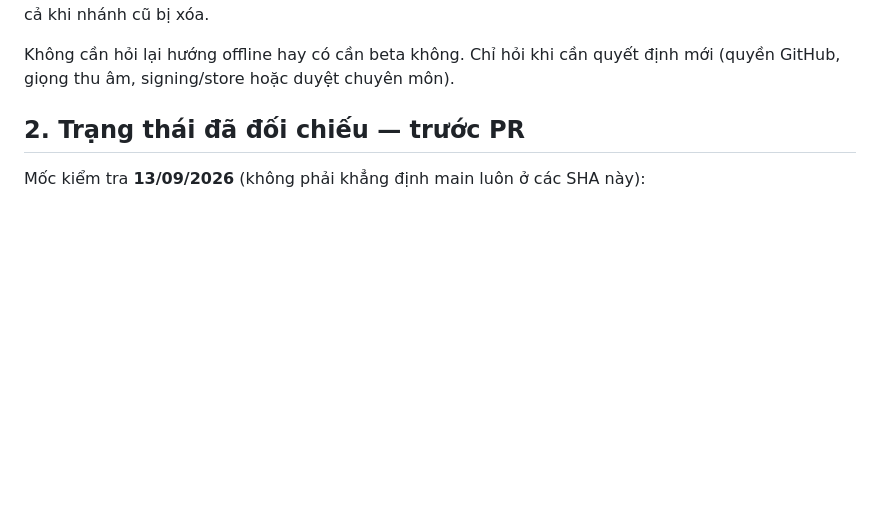
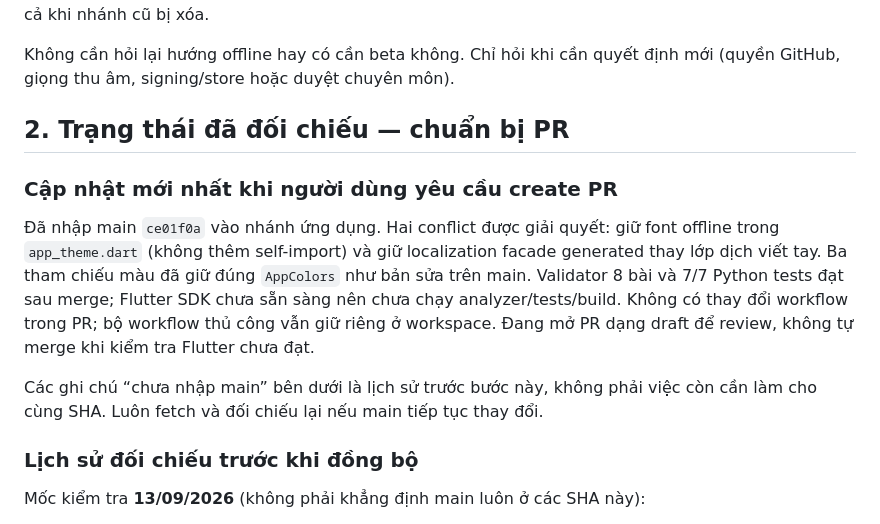
Before and after one commit to Pabhassaracitto/zenglish, a Markdown page: docs/HANDOFF.md, the part around the change. Rendered like a GitHub page; blank space fills up the shorter version.

Commit message:
Update handoff after main integration for draft PR
Co-authored-by: arena-agent <297053741+arena-agent@users.noreply.github.com>

```diff
--- a/docs/HANDOFF.md
+++ b/docs/HANDOFF.md
@@ -8,7 +8,15 @@ Offline-first, Android beta trước, Việt–Anh ưu tiên. Người dùng đ
 
 Không cần hỏi lại hướng offline hay có cần beta không. Chỉ hỏi khi cần quyết định mới (quyền GitHub, giọng thu âm, signing/store hoặc duyệt chuyên môn).
 
-## 2. Trạng thái đã đối chiếu — trước PR
+## 2. Trạng thái đã đối chiếu — chuẩn bị PR
+
+### Cập nhật mới nhất khi người dùng yêu cầu create PR
+
+Đã nhập main `ce01f0a` vào nhánh ứng dụng. Hai conflict được giải quyết: giữ font offline trong `app_theme.dart` (không thêm self-import) và giữ localization facade generated thay lớp dịch viết tay. Ba tham chiếu màu đã giữ đúng `AppColors` như bản sửa trên main. Validator 8 bài và 7/7 Python tests đạt sau merge; Flutter SDK chưa sẵn sàng nên chưa chạy analyzer/tests/build. Không có thay đổi workflow trong PR; bộ workflow thủ công vẫn giữ riêng ở workspace. Đang mở PR dạng draft để review, không tự merge khi kiểm tra Flutter chưa đạt.
+
+Các ghi chú “chưa nhập main” bên dưới là lịch sử trước bước này, không phải việc còn cần làm cho cùng SHA. Luôn fetch và đối chiếu lại nếu main tiếp tục thay đổi.
+
+### Lịch sử đối chiếu trước khi đồng bộ
 
 Mốc kiểm tra **13/09/2026** (không phải khẳng định main luôn ở các SHA này):
 
```
Also changed, not shown: docs/IMPLEMENTATION_PLAN.md (+4 -0 lines), docs/KANBAN.md (+2 -2 lines).
